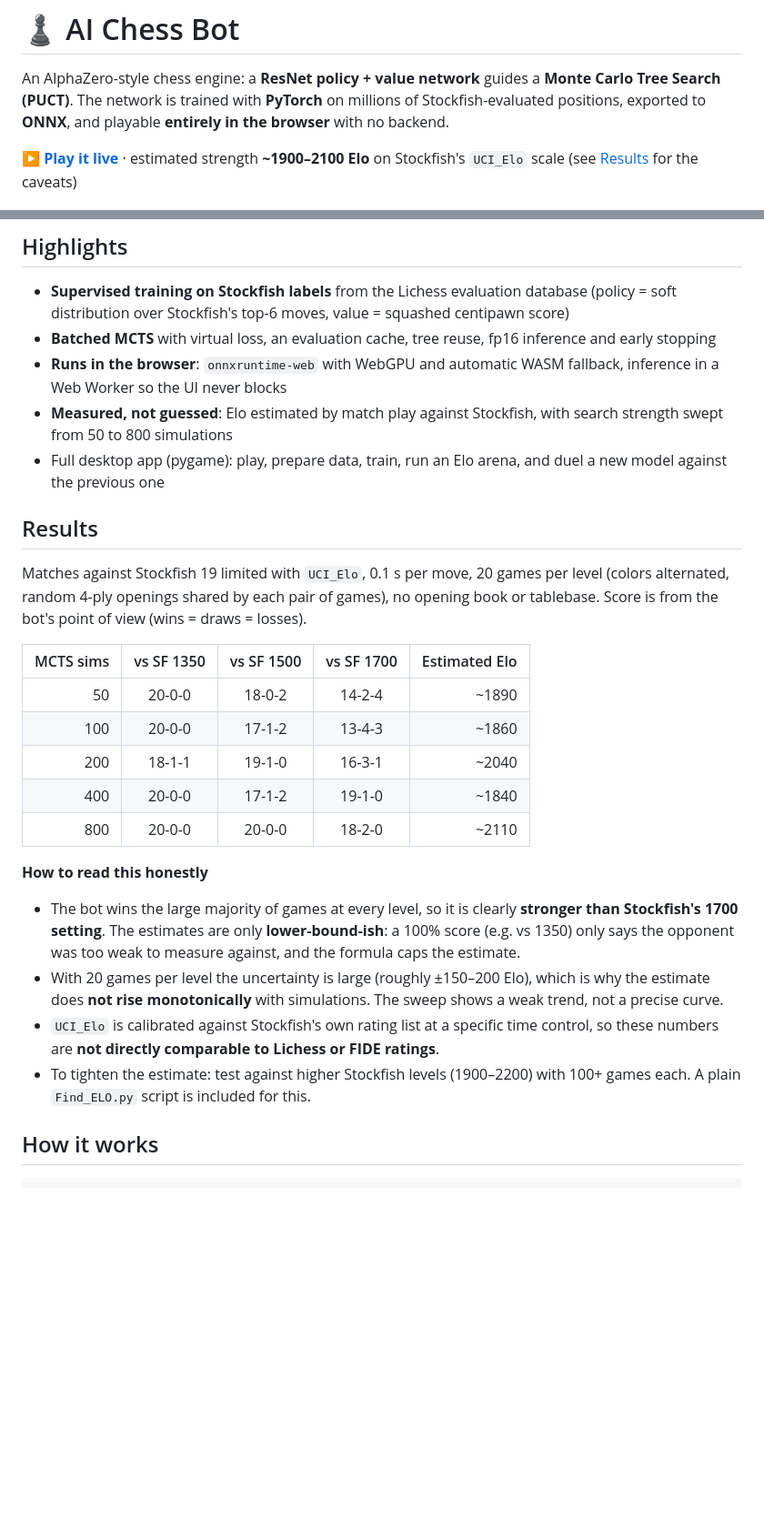
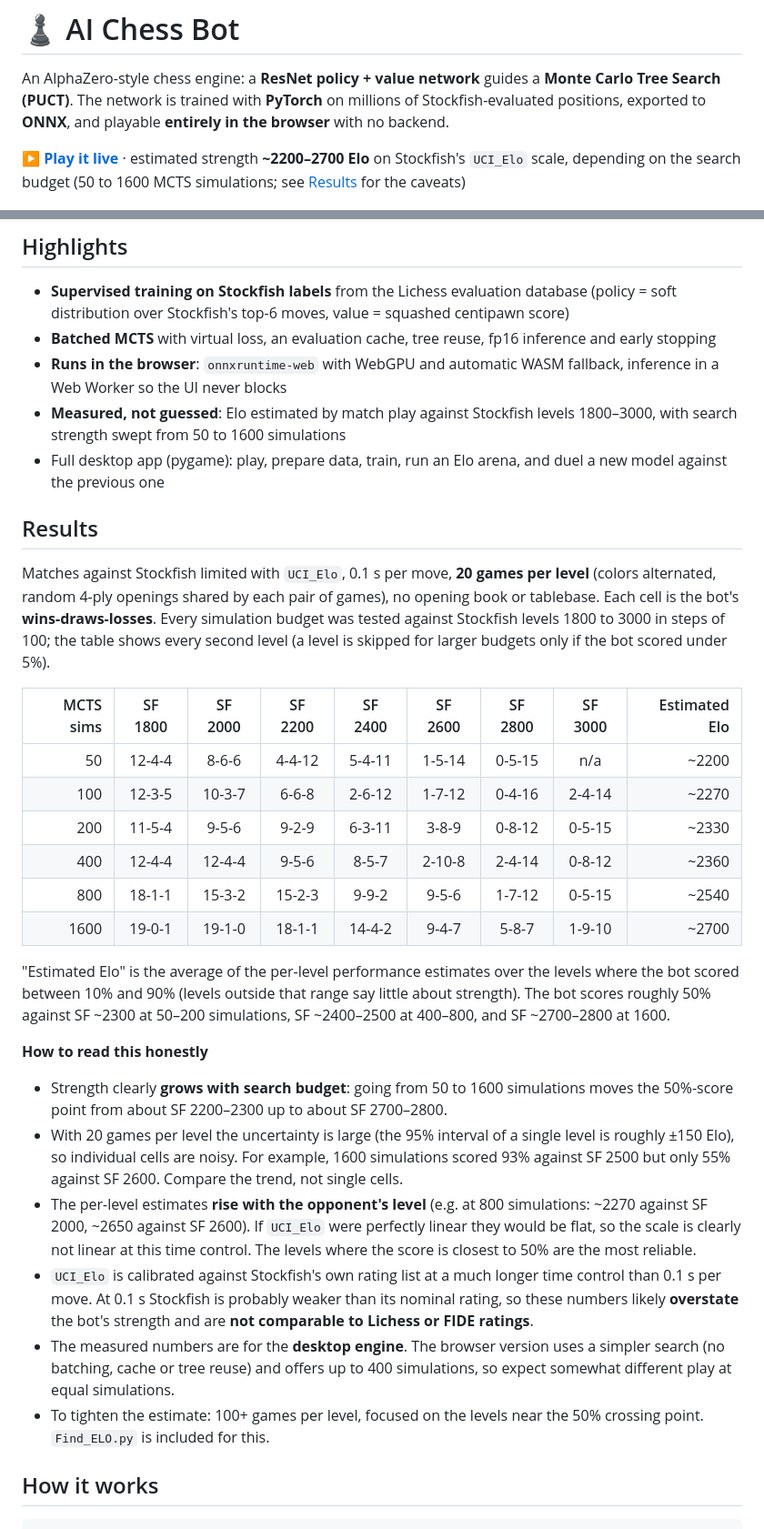
Before and after one commit to Dragos112358/ai-chess-bot, a Markdown page: Readme.md, 2 parts joined by grey strips. Shown at 91% size. Drawn GitHub-style; blank space fills up the shorter version.

Commit message:
New results

```diff
--- a/Readme.md
+++ b/Readme.md
@@ -2,7 +2,7 @@
 
 An AlphaZero-style chess engine: a **ResNet policy + value network** guides a **Monte Carlo Tree Search (PUCT)**. The network is trained with **PyTorch** on millions of Stockfish-evaluated positions, exported to **ONNX**, and playable **entirely in the browser** with no backend.
 
-**[▶ Play it live](https://dragos112358.github.io/ai-chess-bot/)** · estimated strength **~1900–2100 Elo** on Stockfish's `UCI_Elo` scale (see [Results](#results) for the caveats)
+**[▶ Play it live](https://dragos112358.github.io/ai-chess-bot/)** · estimated strength **~2200–2700 Elo** on Stockfish's `UCI_Elo` scale, depending on the search budget (50 to 1600 MCTS simulations; see [Results](#results) for the caveats)
 
 ![screenshot](docs/screenshot.png)
 
@@ -13,27 +13,32 @@ An AlphaZero-style chess engine: a **ResNet policy + value network** guides a **
 - **Supervised training on Stockfish labels** from the Lichess evaluation database (policy = soft distribution over Stockfish's top-6 moves, value = squashed centipawn score)
 - **Batched MCTS** with virtual loss, an evaluation cache, tree reuse, fp16 inference and early stopping
 - **Runs in the browser**: `onnxruntime-web` with WebGPU and automatic WASM fallback, inference in a Web Worker so the UI never blocks
-- **Measured, not guessed**: Elo estimated by match play against Stockfish, with search strength swept from 50 to 800 simulations
+- **Measured, not guessed**: Elo estimated by match play against Stockfish levels 1800–3000, with search strength swept from 50 to 1600 simulations
 - Full desktop app (pygame): play, prepare data, train, run an Elo arena, and duel a new model against the previous one
 
 ## Results
 
-Matches against Stockfish 19 limited with `UCI_Elo`, 0.1 s per move, 20 games per level (colors alternated, random 4-ply openings shared by each pair of games), no opening book or tablebase. Score is from the bot's point of view (wins = draws = losses).
+Matches against Stockfish limited with `UCI_Elo`, 0.1 s per move, **20 games per level** (colors alternated, random 4-ply openings shared by each pair of games), no opening book or tablebase. Each cell is the bot's **wins-draws-losses**. Every simulation budget was tested against Stockfish levels 1800 to 3000 in steps of 100; the table shows every second level (a level is skipped for larger budgets only if the bot scored under 5%).
 
-| MCTS sims | vs SF 1350 | vs SF 1500 | vs SF 1700 | Estimated Elo |
-|---:|:---:|:---:|:---:|---:|
-| 50  | 20-0-0 | 18-0-2 | 14-2-4 | ~1890 |
-| 100 | 20-0-0 | 17-1-2 | 13-4-3 | ~1860 |
-| 200 | 18-1-1 | 19-1-0 | 16-3-1 | ~2040 |
-| 400 | 20-0-0 | 17-1-2 | 19-1-0 | ~1840 |
-| 800 | 20-0-0 | 20-0-0 | 18-2-0 | ~2110 |
+| MCTS sims | SF 1800 | SF 2000 | SF 2200 | SF 2400 | SF 2600 | SF 2800 | SF 3000 | Estimated Elo |
+|---:|:---:|:---:|:---:|:---:|:---:|:---:|:---:|---:|
+| 50   | 12-4-4  | 8-6-6  | 4-4-12  | 5-4-11  | 1-5-14 | 0-5-15 | n/a     | ~2200 |
+| 100  | 12-3-5  | 10-3-7 | 6-6-8   | 2-6-12  | 1-7-12 | 0-4-16 | 2-4-14  | ~2270 |
+| 200  | 11-5-4  | 9-5-6  | 9-2-9   | 6-3-11  | 3-8-9  | 0-8-12 | 0-5-15  | ~2330 |
+| 400  | 12-4-4  | 12-4-4 | 9-5-6   | 8-5-7   | 2-10-8 | 2-4-14 | 0-8-12  | ~2360 |
+| 800  | 18-1-1  | 15-3-2 | 15-2-3  | 9-9-2   | 9-5-6  | 1-7-12 | 0-5-15  | ~2540 |
+| 1600 | 19-0-1  | 19-1-0 | 18-1-1  | 14-4-2  | 9-4-7  | 5-8-7  | 1-9-10  | ~2700 |
+
+"Estimated Elo" is the average of the per-level performance estimates over the levels where the bot scored between 10% and 90% (levels outside that range say little about strength). The bot scores roughly 50% against SF ~2300 at 50–200 simulations, SF ~2400–2500 at 400–800, and SF ~2700–2800 at 1600.
 
 **How to read this honestly**
 
-- The bot wins the large majority of games at every level, so it is clearly **stronger than Stockfish's 1700 setting**. The estimates are only **lower-bound-ish**: a 100% score (e.g. vs 1350) only says the opponent was too weak to measure against, and the formula caps the estimate.
-- With 20 games per level the uncertainty is large (roughly ±150–200 Elo), which is why the estimate does **not rise monotonically** with simulations. The sweep shows a weak trend, not a precise curve.
-- `UCI_Elo` is calibrated against Stockfish's own rating list at a specific time control, so these numbers are **not directly comparable to Lichess or FIDE ratings**.
-- To tighten the estimate: test against higher Stockfish levels (1900–2200) with 100+ games each. A plain `Find_ELO.py` script is included for this.
+- Strength clearly **grows with search budget**: going from 50 to 1600 simulations moves the 50%-score point from about SF 2200–2300 up to about SF 2700–2800.
+- With 20 games per level the uncertainty is large (the 95% interval of a single level is roughly ±150 Elo), so individual cells are noisy. For example, 1600 simulations scored 93% against SF 2500 but only 55% against SF 2600. Compare the trend, not single cells.
+- The per-level estimates **rise with the opponent's level** (e.g. at 800 simulations: ~2270 against SF 2000, ~2650 against SF 2600). If `UCI_Elo` were perfectly linear they would be flat, so the scale is clearly not linear at this time control. The levels where the score is closest to 50% are the most reliable.
+- `UCI_Elo` is calibrated against Stockfish's own rating list at a much longer time control than 0.1 s per move. At 0.1 s Stockfish is probably weaker than its nominal rating, so these numbers likely **overstate** the bot's strength and are **not comparable to Lichess or FIDE ratings**.
+- The measured numbers are for the **desktop engine**. The browser version uses a simpler search (no batching, cache or tree reuse) and offers up to 400 simulations, so expect somewhat different play at equal simulations.
+- To tighten the estimate: 100+ games per level, focused on the levels near the 50% crossing point. `Find_ELO.py` is included for this.
 
 ## How it works
 
```
Also changed, not shown: other parts of Readme.md (+3 -3 lines).
